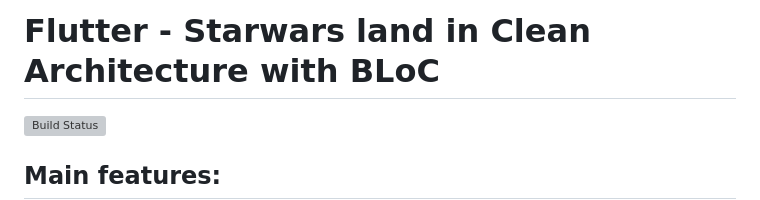
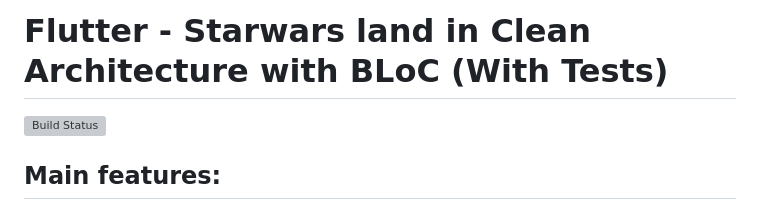
Before and after one commit to Mohamed-H-Essa/star_wars_land, a Markdown page: README.md, the part around the change. Rendered like a GitHub page; grey boxes are pictures that could not be loaded.

```diff
--- a/README.md
+++ b/README.md
@@ -1,4 +1,4 @@
-# Flutter - Starwars land in Clean Architecture with BLoC
+# Flutter - Starwars land in Clean Architecture with BLoC (With Tests)
 
 
 ![Build Status](https://github.com/guilherme-v/flutter-clean-architecture-example/actions/workflows/main.yaml/badge.svg)
```
